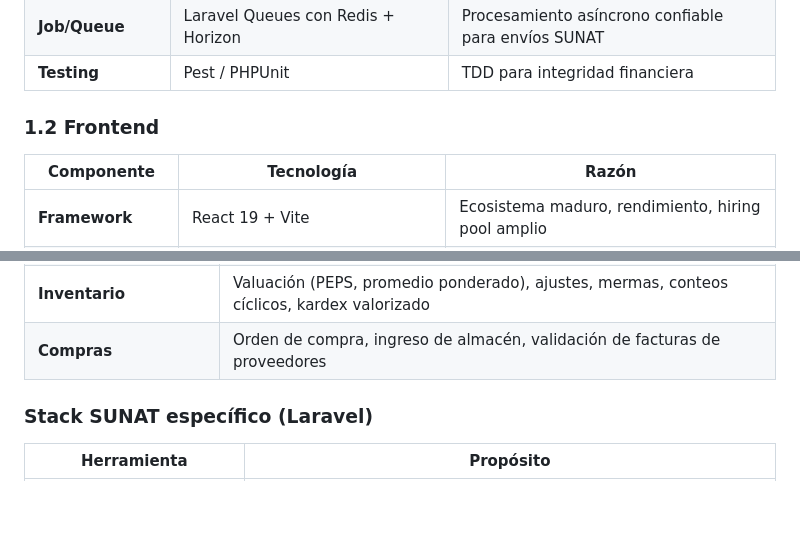
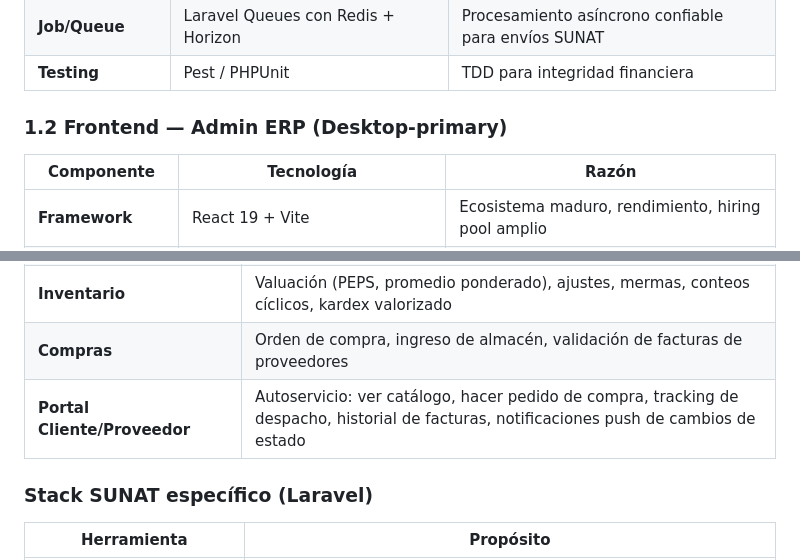
Before and after one commit to jaanyarin/repo_armora_sac, a Markdown page: _perfiles_tecnicos/senior-fullstack-erp-architect_v2.md, 2 parts joined by grey strips. GitHub-like rendering; blank space fills up the shorter version.

```diff
--- a/_perfiles_tecnicos/senior-fullstack-erp-architect_v2.md
+++ b/_perfiles_tecnicos/senior-fullstack-erp-architect_v2.md
@@ -26,7 +26,7 @@ No es solo un desarrollador que escribe código: es un **arquitecto de solucione
 | **Job/Queue** | Laravel Queues con Redis + Horizon | Procesamiento asíncrono confiable para envíos SUNAT |
 | **Testing** | Pest / PHPUnit | TDD para integridad financiera |
 
-### 1.2 Frontend
+### 1.2 Frontend — Admin ERP (Desktop-primary)
 
 | Componente | Tecnología | Razón |
 |---|---|---|
@@ -167,6 +216,7 @@ Modelo RBAC con Spatie:
 | **Logística / Rutas** | Planificación de rutas de reparto, zonas, asignación de transportistas |
 | **Inventario** | Valuación (PEPS, promedio ponderado), ajustes, mermas, conteos cíclicos, kardex valorizado |
 | **Compras** | Orden de compra, ingreso de almacén, validación de facturas de proveedores |
+| **Portal Cliente/Proveedor** | Autoservicio: ver catálogo, hacer pedido de compra, tracking de despacho, historial de facturas, notificaciones push de cambios de estado |
 
 ### Stack SUNAT específico (Laravel)
 
```
Also changed, not shown: other parts of _perfiles_tecnicos/senior-fullstack-erp-architect_v2.md (+62 -4 lines), _perfiles_tecnicos/analisis-armorasac-app.md (+1 -0 lines).
